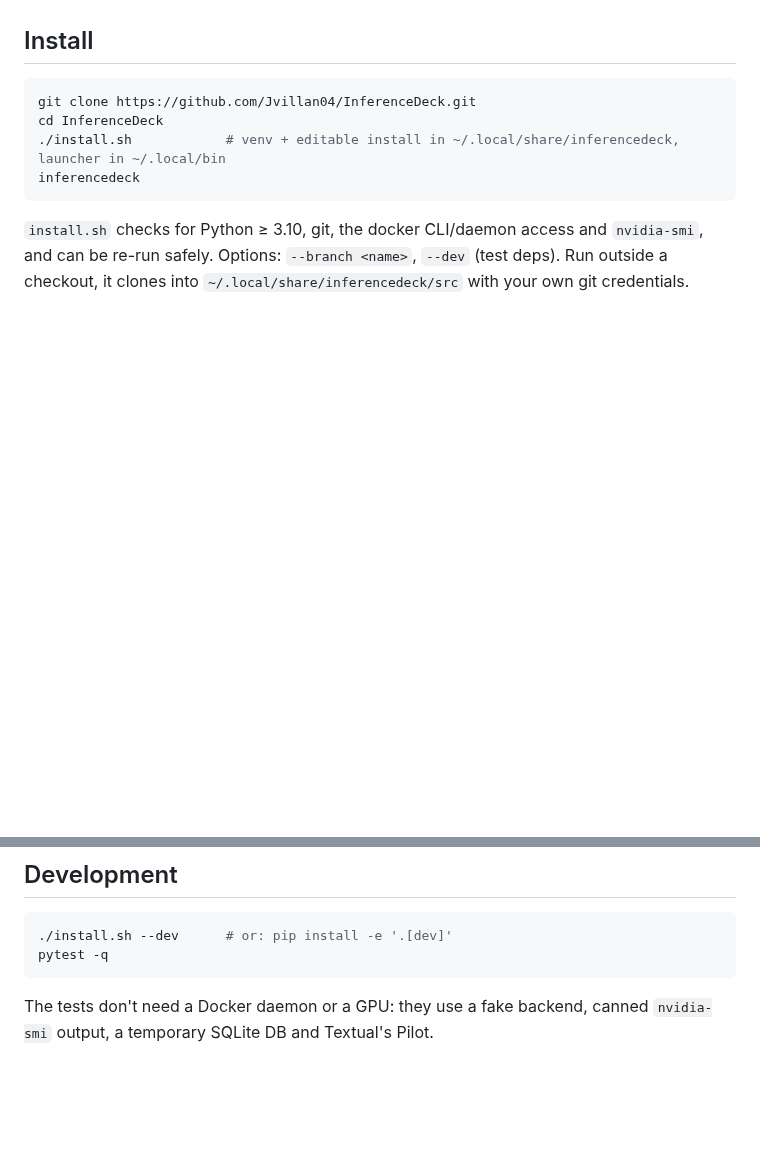
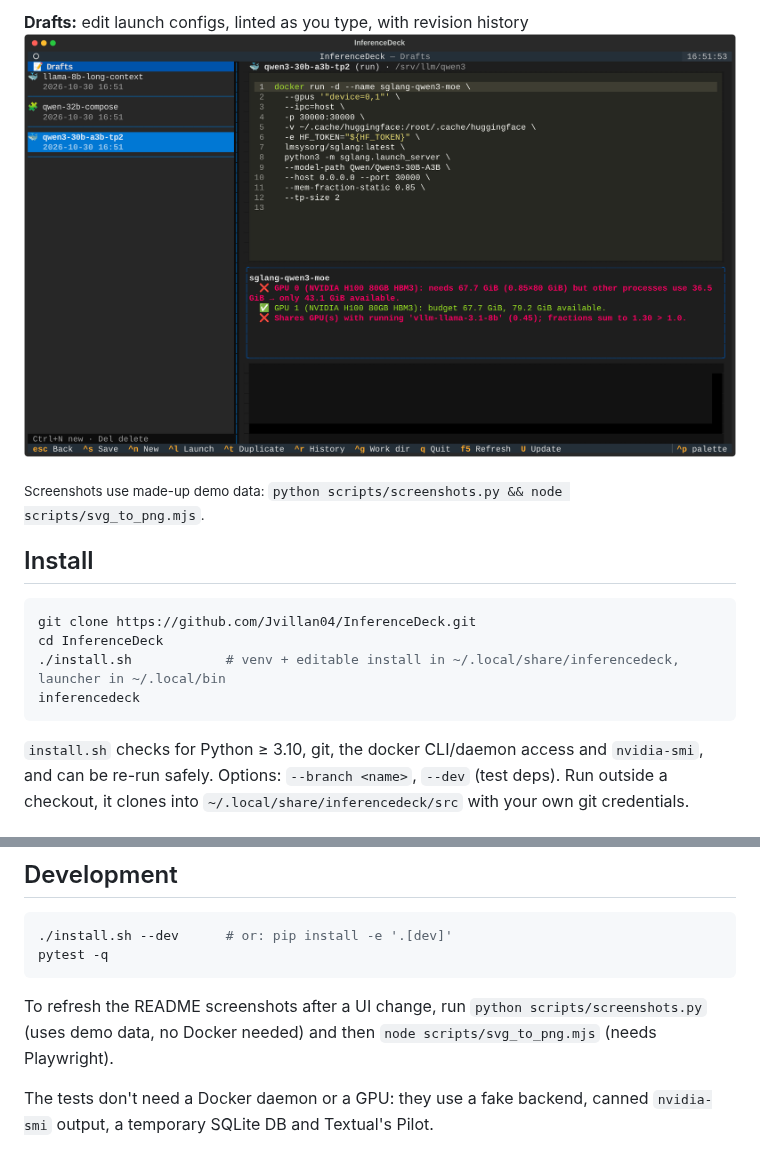
Before and after one commit to Jvillan04/InferenceDeck, a Markdown page: README.md, 2 parts joined by grey strips. Drawn GitHub-style; pictures changed too: docs/screenshots/drafts.png (added); folded sections open; blank space fills up the shorter version.

````diff
--- a/README.md
+++ b/README.md
@@ -6,3 +21,9 @@ behind them, check their GPU/RAM budget, and keep editable drafts of launch conf
+**Drafts:** edit launch configs, linted as you type, with revision history
+![Drafts editor with a docker run command and lint results](docs/screenshots/drafts.png)
+
+</details>
+
+<sub>Screenshots use made-up demo data: `python scripts/screenshots.py && node scripts/svg_to_png.mjs`.</sub>
 
 ## Install
 
@@ -126,6 +147,9 @@ from your shell's environment at launch.
 pytest -q
 ```
 
+To refresh the README screenshots after a UI change, run `python scripts/screenshots.py` (uses demo data, no Docker
+needed) and then `node scripts/svg_to_png.mjs` (needs Playwright).
+
 The tests don't need a Docker daemon or a GPU: they use a fake backend, canned `nvidia-smi` output, a
 temporary SQLite DB and Textual's Pilot.
 
````
Also changed, not shown: other parts of README.md (+15 -0 lines), docs/screenshots/compose.png (added), docs/screenshots/logs.png (added), docs/screenshots/overview.png (added), docs/screenshots/resources.png (added), 3 other files.
